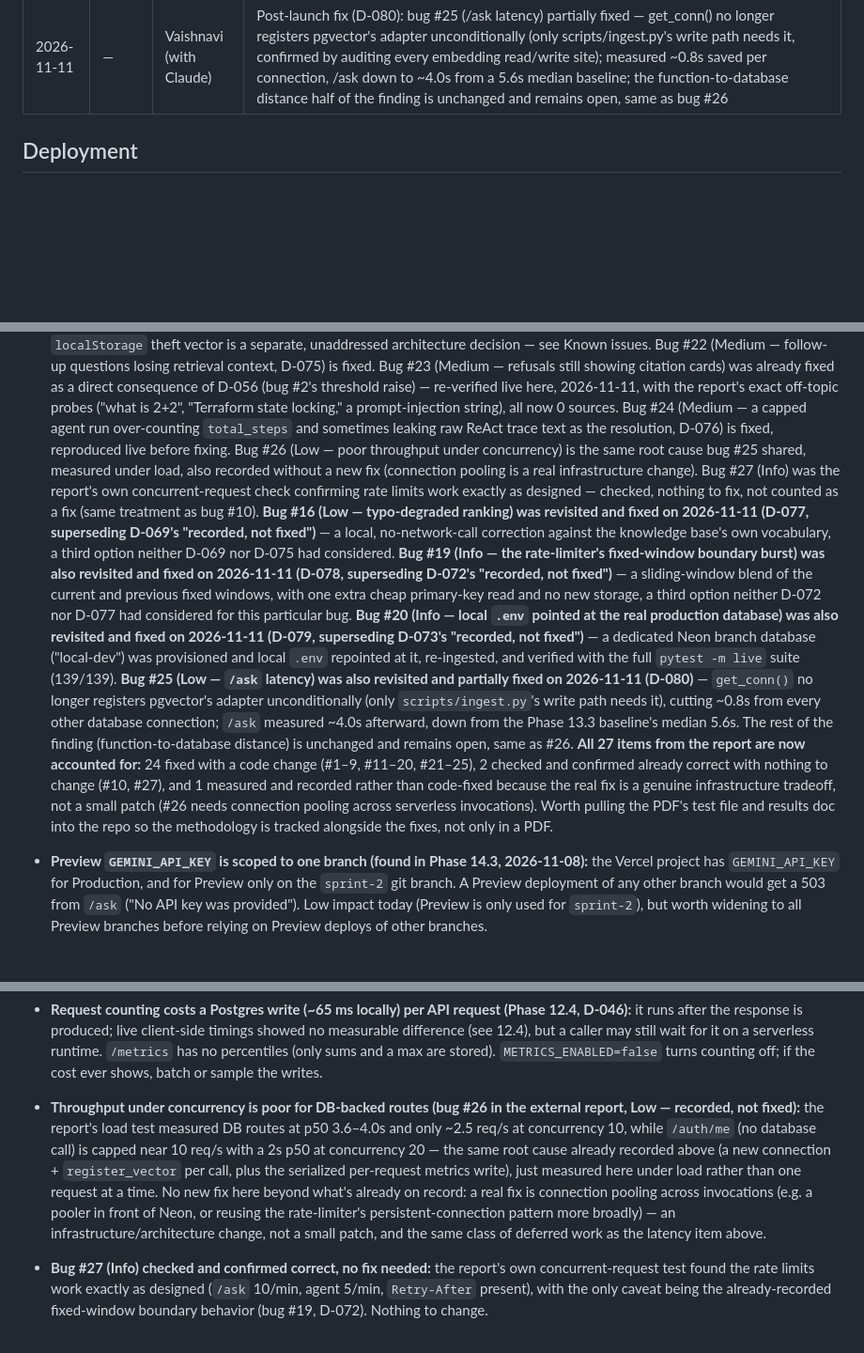
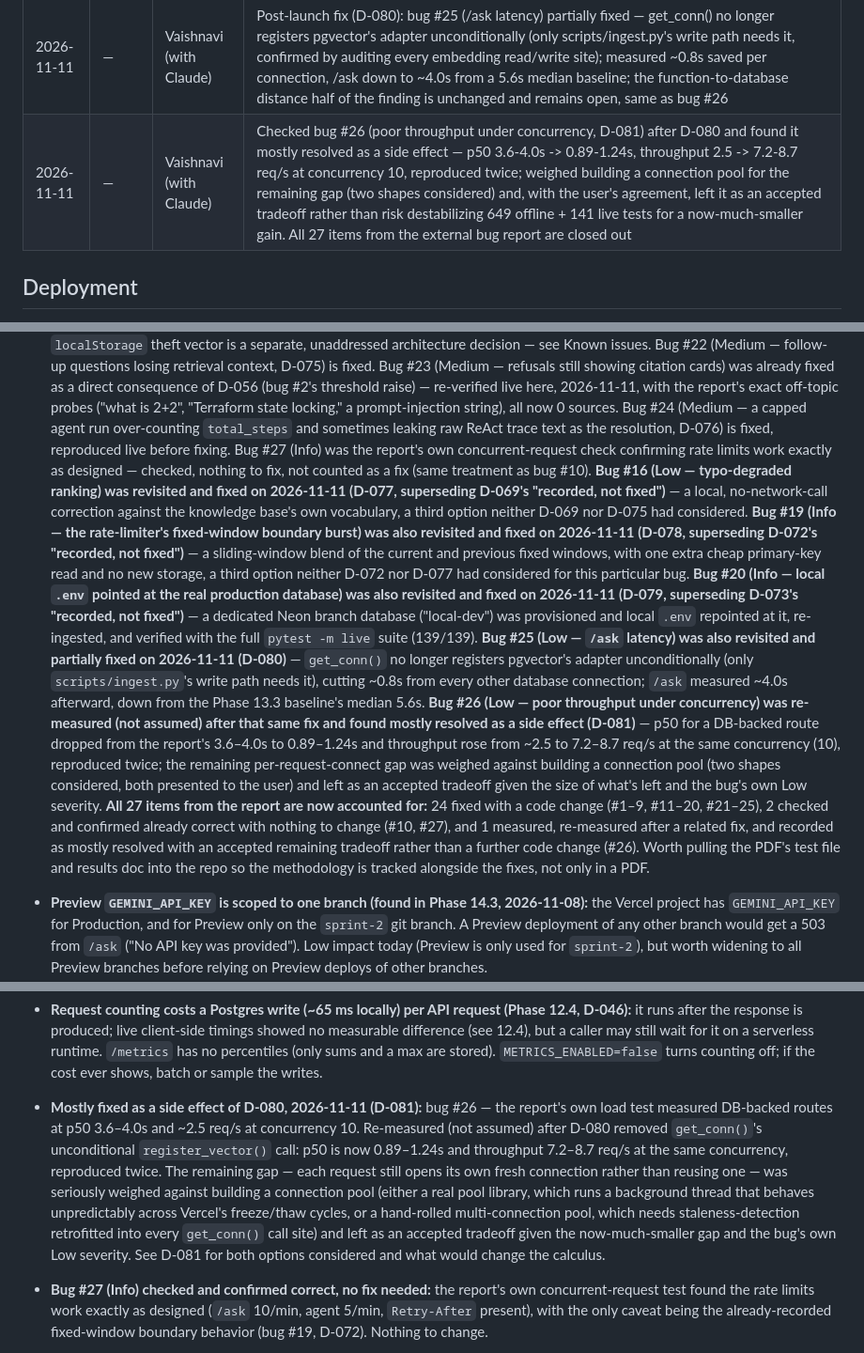
Before and after one commit to vaibhavii2810/KnowOps-AI-, a Markdown page: AGENTS.md, 3 parts joined by grey strips. Shown at 94% size. Rendered like a GitHub page; blank space fills up the shorter version.

```diff
--- a/AGENTS.md
+++ b/AGENTS.md
@@ -916,6 +916,7 @@ Append one line per finished phase (newest last).
 | 2026-11-11 | — | Vaishnavi (with Claude) | Post-launch fix (D-078, supersedes D-072): bug #19 (fixed-window rate limiter allows a boundary burst) revisited and fixed — check_rate_limit() now blends the previous fixed window's hits in by a linearly-decaying weight, one extra cheap read, no new storage; found and fixed a real fragment-matching collision in MemoryDB's test double along the way, and rewrote one existing test that had encoded the bug itself as correct behavior |
 | 2026-11-11 | — | Vaishnavi (with Claude) | Post-launch fix (D-079, supersedes D-073): bug #20 (local .env pointed at the real production database) resolved — a dedicated Neon branch database provisioned via Vercel's Storage tab, local .env repointed, knowledge base re-ingested, pytest -m live (139/139) verified against it; no Vercel MCP tool exists to create a Neon branch, confirmed before giving the user manual step-by-step instructions |
 | 2026-11-11 | — | Vaishnavi (with Claude) | Post-launch fix (D-080): bug #25 (/ask latency) partially fixed — get_conn() no longer registers pgvector's adapter unconditionally (only scripts/ingest.py's write path needs it, confirmed by auditing every embedding read/write site); measured ~0.8s saved per connection, /ask down to ~4.0s from a 5.6s median baseline; the function-to-database distance half of the finding is unchanged and remains open, same as bug #26 |
+| 2026-11-11 | — | Vaishnavi (with Claude) | Checked bug #26 (poor throughput under concurrency, D-081) after D-080 and found it mostly resolved as a side effect — p50 3.6-4.0s -> 0.89-1.24s, throughput 2.5 -> 7.2-8.7 req/s at concurrency 10, reproduced twice; weighed building a connection pool for the remaining gap (two shapes considered) and, with the user's agreement, left it as an accepted tradeoff rather than risk destabilizing 649 offline + 141 live tests for a now-much-smaller gain. All 27 items from the external bug report are closed out |
 
 ## Deployment
 
@@ -1034,11 +1035,9 @@ EdTech (D-009), ~500-char chunks (D-010), deploy through the existing `knowops-a
   #2's threshold raise) — re-verified live here, 2026-11-11, with the report's exact off-topic probes ("what
   is 2+2", "Terraform state locking," a prompt-injection string), all now 0 sources. Bug #24 (Medium — a
   capped agent run over-counting `total_steps` and sometimes leaking raw ReAct trace text as the resolution,
-  D-076) is fixed, reproduced live before fixing. Bug #26 (Low — poor throughput under concurrency) is the
-  same root cause bug #25 shared, measured under load, also recorded without a new fix (connection pooling is
-  a real infrastructure change). Bug #27 (Info) was the report's own concurrent-request check confirming rate
-  limits work exactly as designed — checked, nothing to fix, not counted as a fix (same treatment as bug
-  #10). **Bug #16 (Low — typo-degraded ranking) was revisited and
+  D-076) is fixed, reproduced live before fixing. Bug #27 (Info) was the report's own concurrent-request check
+  confirming rate limits work exactly as designed — checked, nothing to fix, not counted as a fix (same
+  treatment as bug #10). **Bug #16 (Low — typo-degraded ranking) was revisited and
   fixed on 2026-11-11 (D-077, superseding D-069's "recorded, not fixed")** — a local, no-network-call
   correction against the knowledge base's own vocabulary, a third option neither D-069 nor D-075 had
   considered. **Bug #19 (Info — the rate-limiter's fixed-window boundary burst) was also revisited and fixed
@@ -1051,13 +1050,17 @@ EdTech (D-009), ~500-char chunks (D-010), deploy through the existing `knowops-a
   (Low — `/ask` latency) was also revisited and partially fixed on 2026-11-11 (D-080)** — `get_conn()` no
   longer registers pgvector's adapter unconditionally (only `scripts/ingest.py`'s write path needs it),
   cutting ~0.8s from every other database connection; `/ask` measured ~4.0s afterward, down from the Phase
-  13.3 baseline's median 5.6s. The rest of the finding (function-to-database distance) is unchanged and
-  remains open, same as #26. **All 27 items from the report are now accounted for:** 24 fixed with a code
-  change (#1–9, #11–20, #21–25), 2 checked and confirmed already correct with nothing to change (#10, #27),
-  and 1 measured and recorded rather than code-fixed because the real fix is a genuine infrastructure
-  tradeoff, not a small patch (#26 needs connection pooling across serverless invocations). Worth pulling the
-  PDF's test file and results doc into the repo so the methodology is tracked alongside the fixes, not only
-  in a PDF.
+  13.3 baseline's median 5.6s. **Bug #26 (Low — poor throughput under concurrency) was re-measured (not
+  assumed) after that same fix and found mostly resolved as a side effect (D-081)** — p50 for a DB-backed
+  route dropped from the report's 3.6–4.0s to 0.89–1.24s and throughput rose from ~2.5 to 7.2–8.7 req/s at
+  the same concurrency (10), reproduced twice; the remaining per-request-connect gap was weighed against
+  building a connection pool (two shapes considered, both presented to the user) and left as an accepted
+  tradeoff given the size of what's left and the bug's own Low severity. **All 27 items from the report are
+  now accounted for:** 24 fixed with a code change (#1–9, #11–20, #21–25), 2 checked and confirmed already
+  correct with nothing to change (#10, #27), and 1 measured, re-measured after a related fix, and recorded as
+  mostly resolved with an accepted remaining tradeoff rather than a further code change (#26). Worth pulling
+  the PDF's test file and results doc into the repo so the methodology is tracked alongside the fixes, not
+  only in a PDF.
 
 - **Preview `GEMINI_API_KEY` is scoped to one branch (found in Phase 14.3, 2026-11-08):** the Vercel project has
   `GEMINI_API_KEY` for Production, and for Preview only on the `sprint-2` git branch. A Preview deployment of any
@@ -1104,14 +1107,15 @@ EdTech (D-009), ~500-char chunks (D-010), deploy through the existing `knowops-a
   response is produced; live client-side timings showed no measurable difference (see 12.4), but a caller may still wait
   for it on a serverless runtime. `/metrics` has no percentiles (only sums and a max are stored). `METRICS_ENABLED=false`
   turns counting off; if the cost ever shows, batch or sample the writes.
-- **Throughput under concurrency is poor for DB-backed routes (bug #26 in the external report, Low — recorded,
-  not fixed):** the report's load test measured DB routes at p50 3.6–4.0s and only ~2.5 req/s at concurrency 10,
-  while `/auth/me` (no database call) is capped near 10 req/s with a 2s p50 at concurrency 20 — the same root
-  cause already recorded above (a new connection + `register_vector` per call, plus the serialized per-request
-  metrics write), just measured here under load rather than one request at a time. No new fix here beyond what's
-  already on record: a real fix is connection pooling across invocations (e.g. a pooler in front of Neon, or
-  reusing the rate-limiter's persistent-connection pattern more broadly) — an infrastructure/architecture change,
-  not a small patch, and the same class of deferred work as the latency item above.
+- **Mostly fixed as a side effect of D-080, 2026-11-11 (D-081):** bug #26 — the report's own load test
+  measured DB-backed routes at p50 3.6–4.0s and ~2.5 req/s at concurrency 10. Re-measured (not assumed) after
+  D-080 removed `get_conn()`'s unconditional `register_vector()` call: p50 is now 0.89–1.24s and throughput
+  7.2–8.7 req/s at the same concurrency, reproduced twice. The remaining gap — each request still opens its
+  own fresh connection rather than reusing one — was seriously weighed against building a connection pool
+  (either a real pool library, which runs a background thread that behaves unpredictably across Vercel's
+  freeze/thaw cycles, or a hand-rolled multi-connection pool, which needs staleness-detection retrofitted
+  into every `get_conn()` call site) and left as an accepted tradeoff given the now-much-smaller gap and the
+  bug's own Low severity. See D-081 for both options considered and what would change the calculus.
 - **Bug #27 (Info) checked and confirmed correct, no fix needed:** the report's own concurrent-request test found
   the rate limits work exactly as designed (`/ask` 10/min, agent 5/min, `Retry-After` present), with the only
   caveat being the already-recorded fixed-window boundary behavior (bug #19, D-072). Nothing to change.
```
Also changed, not shown: DECISION.md (+38 -0 lines).
